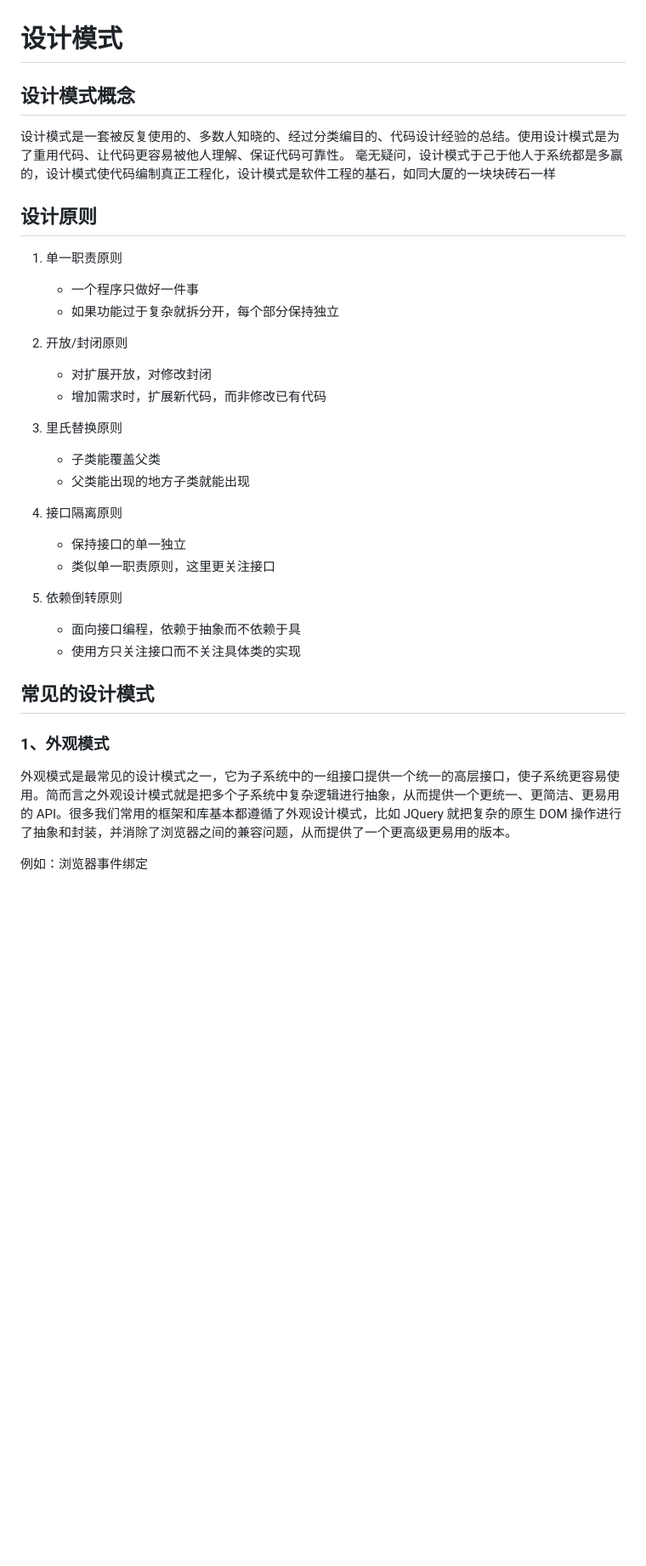
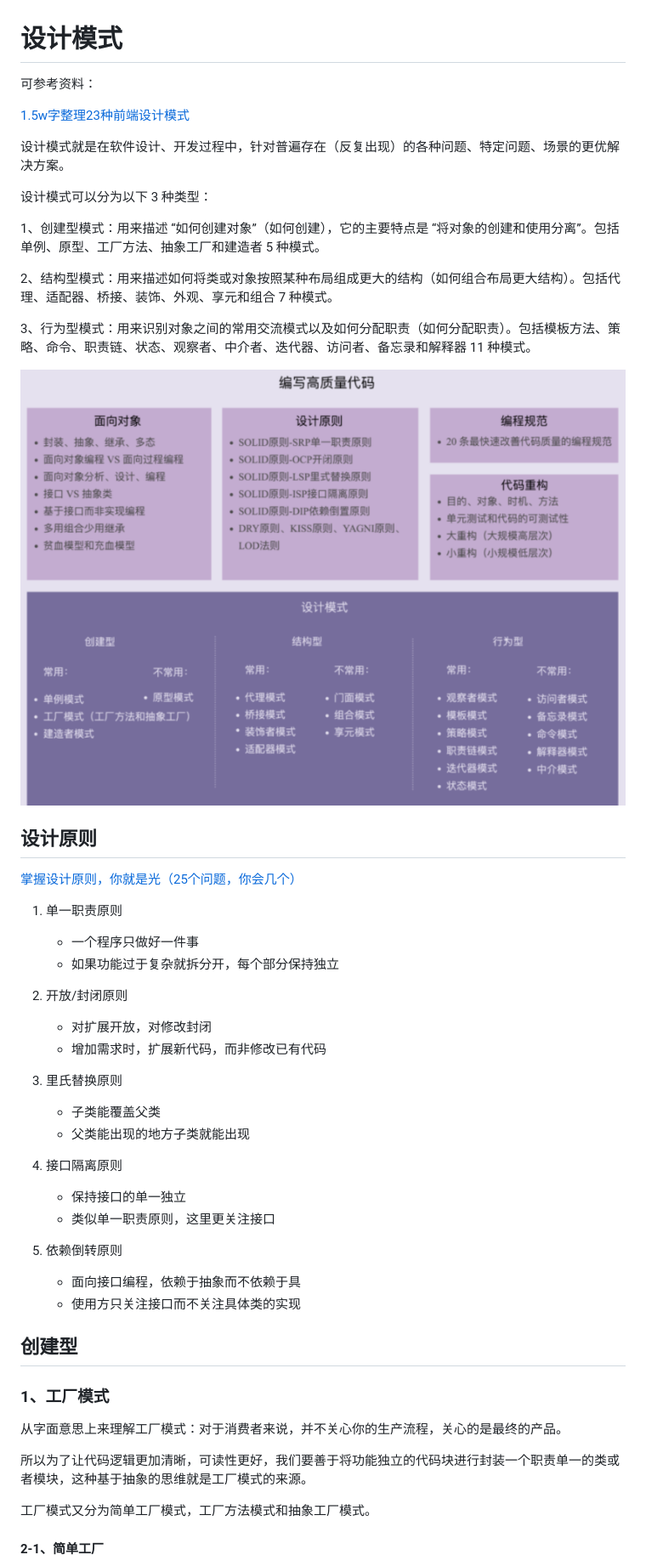
Before and after one commit to gweid/study, a Markdown page: designPattern/readme.md, the part around the change printed below. Shown: that part at 85% size. GitHub-like rendering; pictures changed too: designPattern/imgs/img1.png (added); blank space fills up the shorter version.

```diff
--- a/designPattern/readme.md
+++ b/designPattern/readme.md
@@ -1,40 +1,72 @@
 # 设计模式
 
-## 设计模式概念
+可参考资料：
 
-设计模式是一套被反复使用的、多数人知晓的、经过分类编目的、代码设计经验的总结。使用设计模式是为了重用代码、让代码更容易被他人理解、保证代码可靠性。 毫无疑问，设计模式于己于他人于系统都是多赢的，设计模式使代码编制真正工程化，设计模式是软件工程的基石，如同大厦的一块块砖石一样
+[1.5w字整理23种前端设计模式](https://juejin.cn/post/6868054744557060110)
+
+
+
+
+
+设计模式就是在软件设计、开发过程中，针对普遍存在（反复出现）的各种问题、特定问题、场景的更优解决方案。
+
+设计模式可以分为以下 3 种类型：
+
+1、创建型模式：用来描述 “如何创建对象”（如何创建），它的主要特点是 “将对象的创建和使用分离”。包括单例、原型、工厂方法、抽象工厂和建造者 5 种模式。
+
+2、结构型模式：用来描述如何将类或对象按照某种布局组成更大的结构（如何组合布局更大结构）。包括代理、适配器、桥接、装饰、外观、享元和组合 7 种模式。
+
+3、行为型模式：用来识别对象之间的常用交流模式以及如何分配职责（如何分配职责）。包括模板方法、策略、命令、职责链、状态、观察者、中介者、迭代器、访问者、备忘录和解释器 11 种模式。
+
+
+
+ <img src="./imgs/img1.png"  />
+
+
 
 ## 设计原则
 
+
+
+[掌握设计原则，你就是光（25个问题，你会几个）](https://juejin.cn/post/6948235657978314783)
+
+
+
 1. 单一职责原则
-
    - 一个程序只做好一件事
    - 如果功能过于复杂就拆分开，每个部分保持独立
-
 2. 开放/封闭原则
 
    - 对扩展开放，对修改封闭
    - 增加需求时，扩展新代码，而非修改已有代码
-
 3. 里氏替换原则
 
    - 子类能覆盖父类
    - 父类能出现的地方子类就能出现
-
 4. 接口隔离原则
 
    - 保持接口的单一独立
    - 类似单一职责原则，这里更关注接口
-
 5. 依赖倒转原则
 
    - 面向接口编程，依赖于抽象而不依赖于具
    - 使用方只关注接口而不关注具体类的实现
 
-## 常见的设计模式
 
-### 1、外观模式
 
-外观模式是最常见的设计模式之一，它为子系统中的一组接口提供一个统一的高层接口，使子系统更容易使用。简而言之外观设计模式就是把多个子系统中复杂逻辑进行抽象，从而提供一个更统一、更简洁、更易用的 API。很多我们常用的框架和库基本都遵循了外观设计模式，比如 JQuery 就把复杂的原生 DOM 操作进行了抽象和封装，并消除了浏览器之间的兼容问题，从而提供了一个更高级更易用的版本。
+## 创建型
 
-例如：浏览器事件绑定
+
+
+### 1、工厂模式
+
+从字面意思上来理解工厂模式：对于消费者来说，并不关心你的生产流程，关心的是最终的产品。
+
+所以为了让代码逻辑更加清晰，可读性更好，我们要善于将功能独立的代码块进行封装一个职责单一的类或者模块，这种基于抽象的思维就是工厂模式的来源。
+
+工厂模式又分为简单工厂模式，工厂方法模式和抽象工厂模式。
+
+
+
+#### 2-1、简单工厂
+
```
Also changed, not shown: other parts of designPattern/readme.md (+210 -31 lines), 2 other files.
